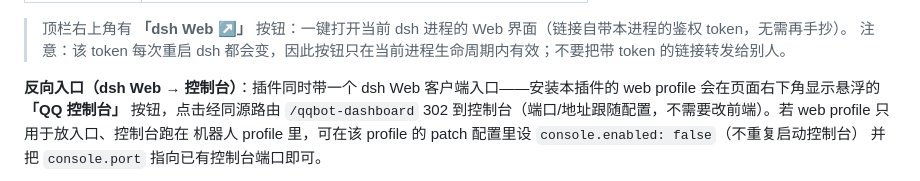
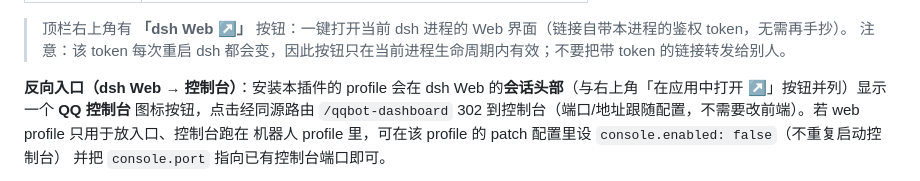
Before and after one commit to Ethereal-ljq/dsh-qqbot-buddy, a Markdown page: docs/USER-GUIDE.md, the part around the change. Rendered like a GitHub page.

```diff
--- a/docs/USER-GUIDE.md
+++ b/docs/USER-GUIDE.md
@@ -179,8 +179,7 @@ Web 管理控制台。你不需要额外部署数据库、消息队列或前端
 > 顶栏右上角有 **「dsh Web ↗」** 按钮：一键打开当前 dsh 进程的 Web 界面（链接自带本进程的鉴权 token，无需再手抄）。
 > 注意：该 token 每次重启 dsh 都会变，因此按钮只在当前进程生命周期内有效；不要把带 token 的链接转发给别人。
 
-**反向入口（dsh Web → 控制台）**：插件同时带一个 dsh Web 客户端入口——安装本插件的
-web profile 会在页面右下角显示悬浮的 **「QQ 控制台」** 按钮，点击经同源路由 `/qqbot-dashboard`
+**反向入口（dsh Web → 控制台）**：安装本插件的 profile 会在 dsh Web 的**会话头部**（与右上角「在应用中打开 ↗」按钮并列）显示一个 **QQ 控制台** 图标按钮，点击经同源路由 `/qqbot-dashboard`
 302 到控制台（端口/地址跟随配置，不需要改前端）。若 web profile 只用于放入口、控制台跑在
 机器人 profile 里，可在该 profile 的 patch 配置里设 `console.enabled: false`（不重复启动控制台）
 并把 `console.port` 指向已有控制台端口即可。
```
Also changed, not shown: README.md (+1 -1 lines), docs/images/dshweb-3081-entry.png (added), docs/images/dshweb-header-entry.png (added), 1 other file.
